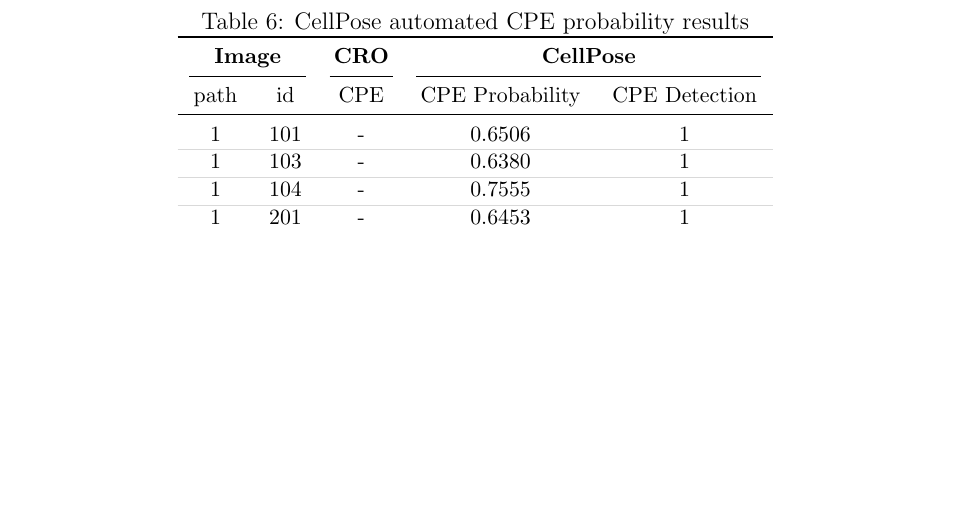
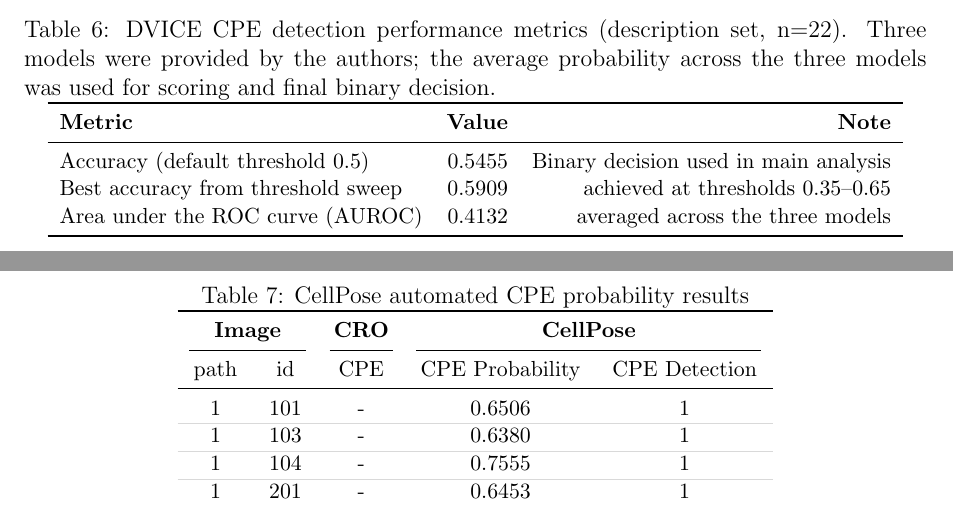
Before and after one commit to albert-mathews/VeroCellCultureImageProcessing, a LaTeX paper (paper/main.tex, which reads paper/dvice-performance.tex): part of page 8 of 13 before the commit and two parts of pages 7 and 8 of 13 after it, the two joined at a grey line, cut at the place of the change, the shorter picture padded with empty space. Compiled offline with pdfLaTeX.

Commit message:
add dvice analysis and results

```diff
--- /dev/null
+++ b/paper/dvice-performance.tex
@@ -0,0 +1,17 @@
+\begin{table}[htbp]
+\centering
+\small
+\caption{DVICE CPE detection performance metrics (description set, n=22). Three models were provided by the authors; the average probability across the three models was used for scoring and final binary decision.}
+\label{tab:dvice-performance}
+
+\begin{tabular}{lrr}
+\toprule
+\textbf{Metric} & \textbf{Value} & \textbf{Note} \\
+\midrule
+Accuracy (default threshold 0.5)     & 0.5455 & Binary decision used in main analysis \\
+Best accuracy from threshold sweep   & 0.5909 & achieved at thresholds 0.35--0.65 \\
+Area under the ROC curve (AUROC)     & 0.4132 & averaged across the three models \\
+\bottomrule
+\end{tabular}
+
+\end{table}
```
Also changed, not shown: paper/main.tex (+5 -4 lines).
